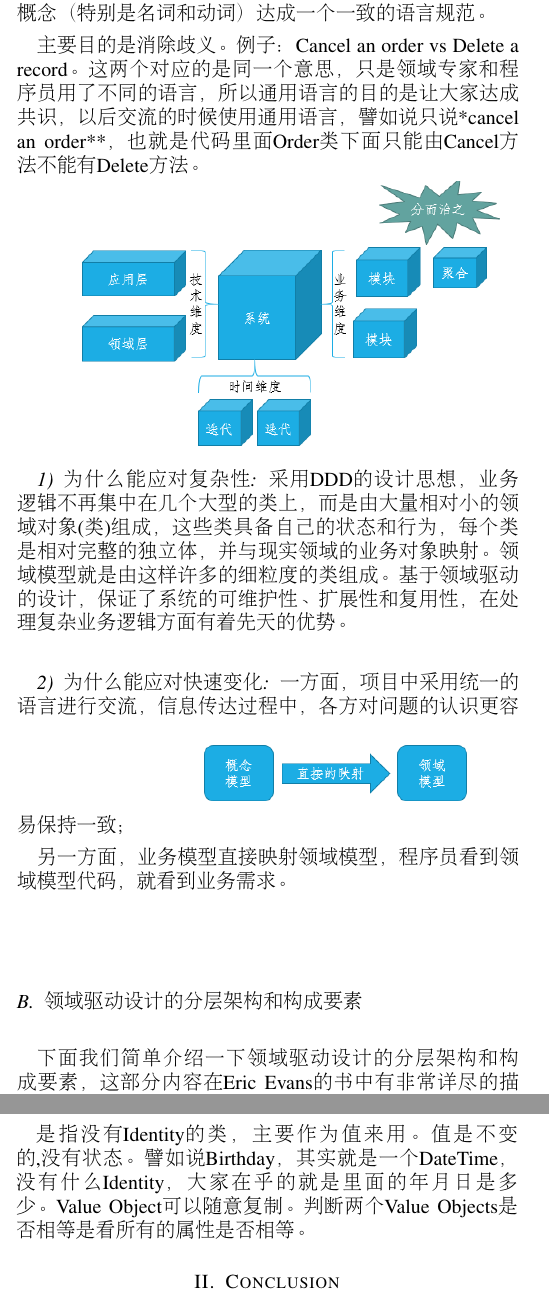
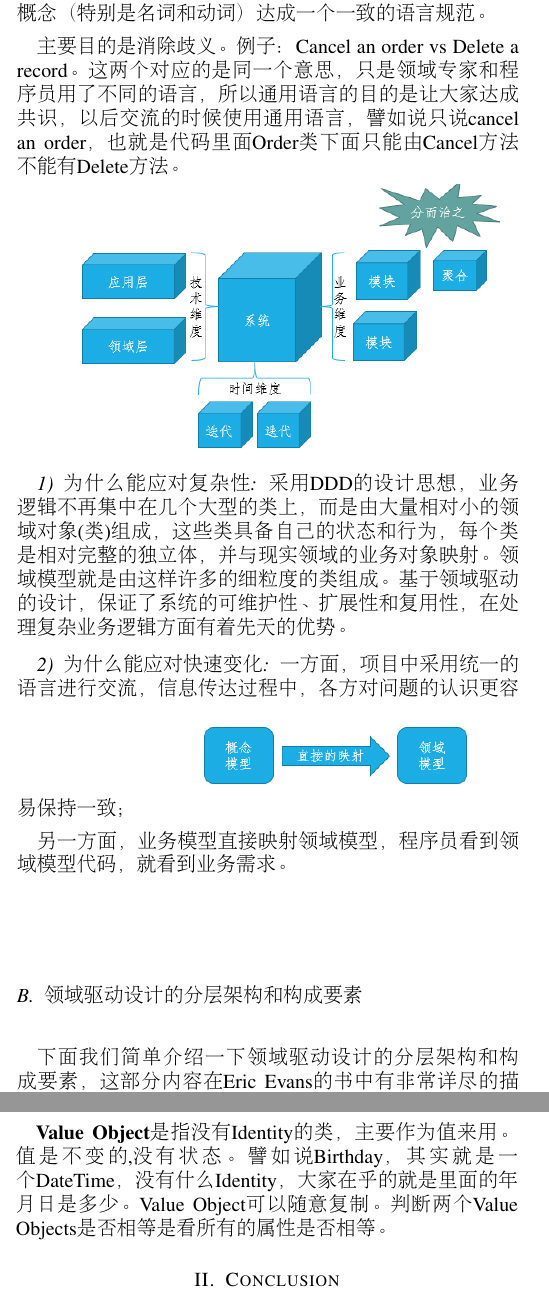
Before and after one commit to trackfact/Study-Notes, a LaTeX paper (LaTex/paper.tex): two parts of the columns of pages 1 and 2 of 2, joined at a grey line, cut so that both start at the same text. Compiled offline with pdfLaTeX.

Commit message:
。。。

```diff
--- a/LaTex/paper.tex
+++ b/LaTex/paper.tex
@@ -109,7 +109,7 @@ model)，是由一些定义的模型元素组成的，并使用分层架构
 这里解释下一下通用语言和领域专家的意思,比如，不同部门的人对同一个概念有不同的角度。
 通用语言的目的是让程序员和领域专家（领域专家就是天天用这个系统但是不是程序员的人，可以理解成甲方）之间对于项目中的概念（特别是名词和动词）达成一个一致的语言规范。
 
-主要目的是消除歧义。例子：Cancel an order vs Delete a record。这两个对应的是同一个意思，只是领域专家和程序员用了不同的语言，所以通用语言的目的是让大家达成共识，以后交流的时候使用通用语言，譬如说只说*cancel an order**，也就是代码里面Order类下面只能由Cancel方法不能有Delete方法。
+主要目的是消除歧义。例子：Cancel an order vs Delete a record。这两个对应的是同一个意思，只是领域专家和程序员用了不同的语言，所以通用语言的目的是让大家达成共识，以后交流的时候使用通用语言，譬如说只说cancel an order，也就是代码里面Order类下面只能由Cancel方法不能有Delete方法。
 
 \includegraphics[scale=0.4]{2.png}
 \subsubsection{为什么能应对复杂性}
@@ -184,5 +184,5 @@ Aggregate Root是操作整个Aggregate的入口。外界是通过Aggregate Root
 
-是指没有Identity的类，主要作为值来用。值是不变的,没有状态。譬如说Birthday，其实就是一个DateTime，没有什么Identity，大家在乎的就是里面的年月日是多少。
+{\bfseries Value Object}是指没有Identity的类，主要作为值来用。值是不变的,没有状态。譬如说Birthday，其实就是一个DateTime，没有什么Identity，大家在乎的就是里面的年月日是多少。
 Value Object可以随意复制。
 判断两个Value Objects是否相等是看所有的属性是否相等。
 
```
Also changed, not shown: LaTex/paper.pdf, LaTex/paper.tex (2 more changed lines), 4 other files.
